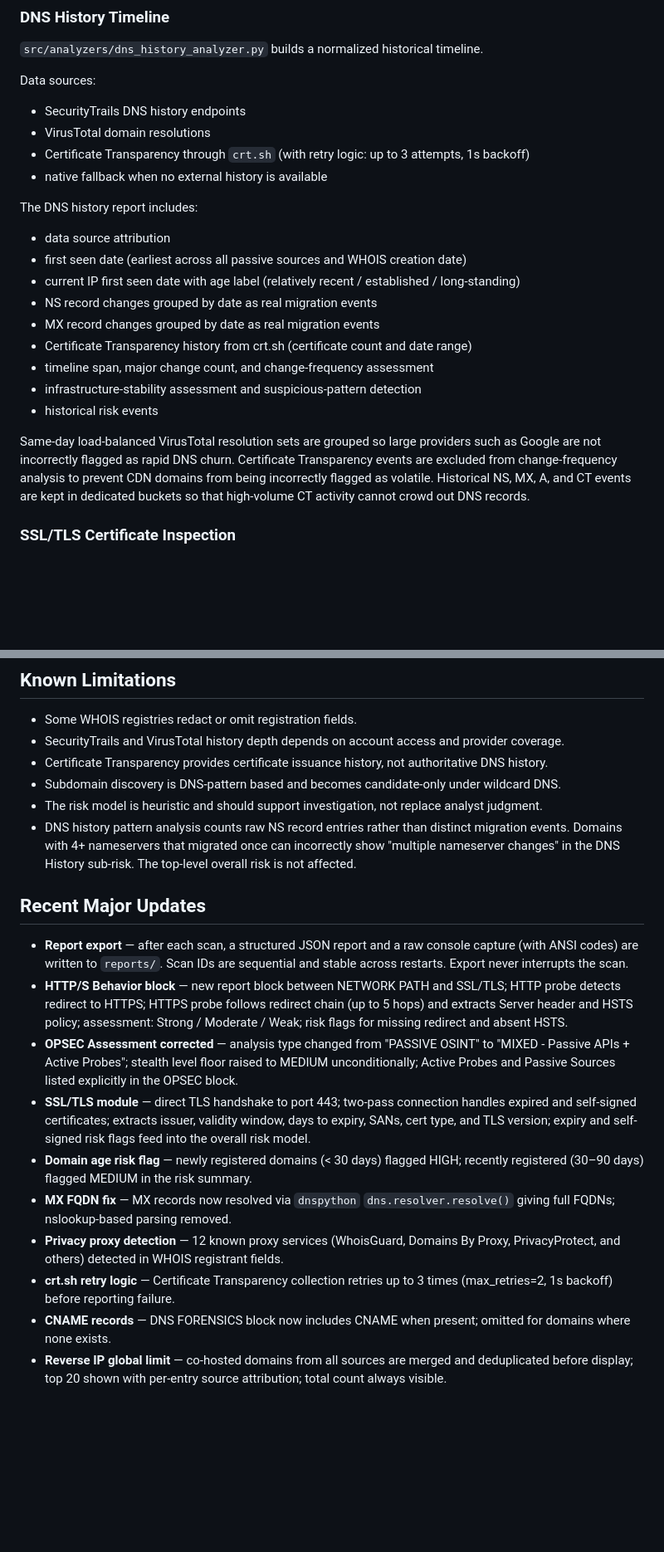
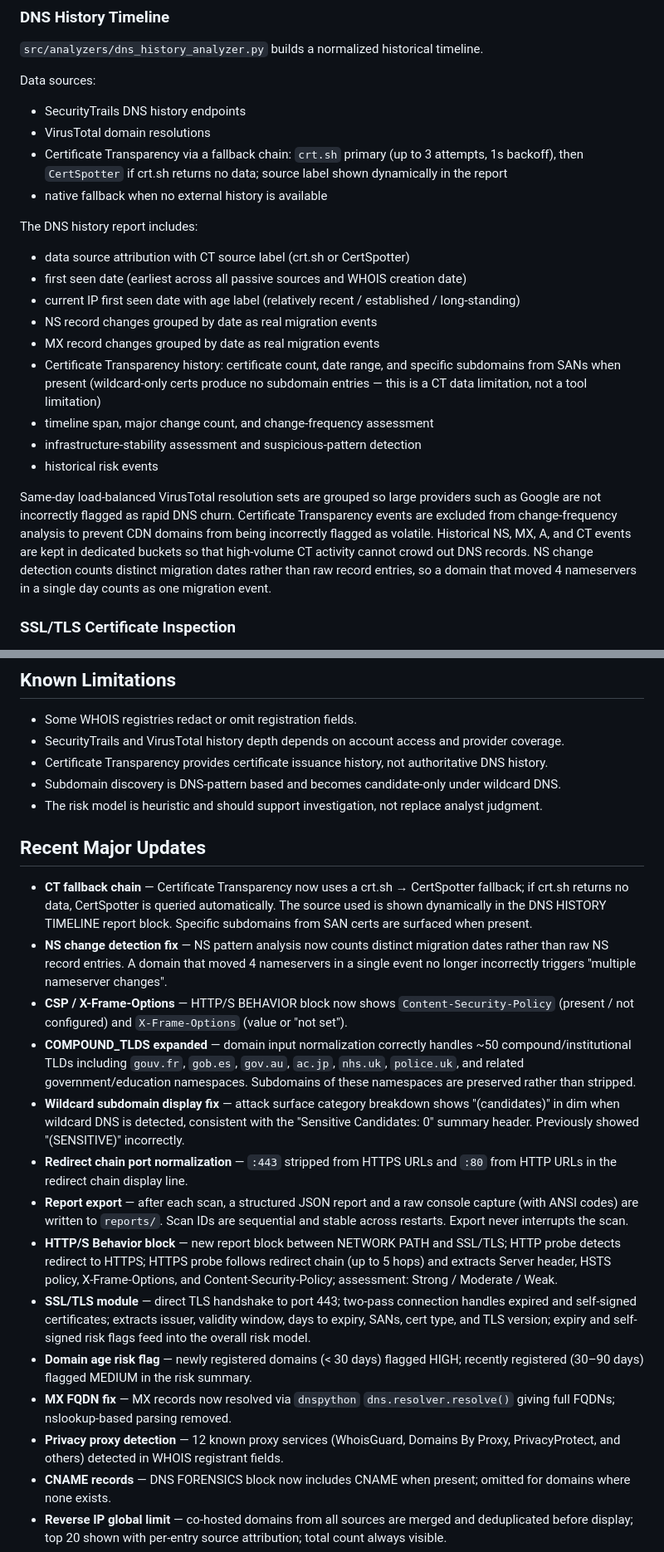
Before and after one commit to herdacas/domain-forensic-analyzer, a Markdown page: README.md, 2 parts joined by grey strips. Shown at 83% size. Drawn GitHub-style; blank space fills up the shorter version.

Commit message:
docs: update README for CT fallback chain and session 2026-05-10 fixes
- CT fallback chain: crt.sh -> CertSpotter with dynamic source label
- NS migration detection: distinct dates instead of raw record count
- CSP / X-Frame-Options added to HTTP/S Behavior block
- COMPOUND_TLDS expansion for gouv.fr and ~50 institutional namespaces
- Wildcard category display fix and redirect chain port normalization
- Removed outdated Known Limitation about NS raw count (fixed)

Co-Authored-By: Claude Sonnet 4.6 <noreply@anthropic.com>

```diff
--- a/README.md
+++ b/README.md
@@ -280,22 +281,22 @@ Data sources:
 
 - SecurityTrails DNS history endpoints
 - VirusTotal domain resolutions
-- Certificate Transparency through `crt.sh` (with retry logic: up to 3 attempts, 1s backoff)
+- Certificate Transparency via a fallback chain: `crt.sh` primary (up to 3 attempts, 1s backoff), then `CertSpotter` if crt.sh returns no data; source label shown dynamically in the report
 - native fallback when no external history is available
 
 The DNS history report includes:
 
-- data source attribution
+- data source attribution with CT source label (crt.sh or CertSpotter)
 - first seen date (earliest across all passive sources and WHOIS creation date)
 - current IP first seen date with age label (relatively recent / established / long-standing)
 - NS record changes grouped by date as real migration events
 - MX record changes grouped by date as real migration events
-- Certificate Transparency history from crt.sh (certificate count and date range)
+- Certificate Transparency history: certificate count, date range, and specific subdomains from SANs when present (wildcard-only certs produce no subdomain entries — this is a CT data limitation, not a tool limitation)
 - timeline span, major change count, and change-frequency assessment
 - infrastructure-stability assessment and suspicious-pattern detection
 - historical risk events
 
-Same-day load-balanced VirusTotal resolution sets are grouped so large providers such as Google are not incorrectly flagged as rapid DNS churn. Certificate Transparency events are excluded from change-frequency analysis to prevent CDN domains from being incorrectly flagged as volatile. Historical NS, MX, A, and CT events are kept in dedicated buckets so that high-volume CT activity cannot crowd out DNS records.
+Same-day load-balanced VirusTotal resolution sets are grouped so large providers such as Google are not incorrectly flagged as rapid DNS churn. Certificate Transparency events are excluded from change-frequency analysis to prevent CDN domains from being incorrectly flagged as volatile. Historical NS, MX, A, and CT events are kept in dedicated buckets so that high-volume CT activity cannot crowd out DNS records. NS change detection counts distinct migration dates rather than raw record entries, so a domain that moved 4 nameservers in a single day counts as one migration event.
 
 ### SSL/TLS Certificate Inspection
 
@@ -484,18 +485,21 @@ The test suite covers:
 - Certificate Transparency provides certificate issuance history, not authoritative DNS history.
 - Subdomain discovery is DNS-pattern based and becomes candidate-only under wildcard DNS.
 - The risk model is heuristic and should support investigation, not replace analyst judgment.
-- DNS history pattern analysis counts raw NS record entries rather than distinct migration events. Domains with 4+ nameservers that migrated once can incorrectly show "multiple nameserver changes" in the DNS History sub-risk. The top-level overall risk is not affected.
 
 ## Recent Major Updates
 
+- **CT fallback chain** — Certificate Transparency now uses a crt.sh → CertSpotter fallback; if crt.sh returns no data, CertSpotter is queried automatically. The source used is shown dynamically in the DNS HISTORY TIMELINE report block. Specific subdomains from SAN certs are surfaced when present.
+- **NS change detection fix** — NS pattern analysis now counts distinct migration dates rather than raw NS record entries. A domain that moved 4 nameservers in a single event no longer incorrectly triggers "multiple nameserver changes".
+- **CSP / X-Frame-Options** — HTTP/S BEHAVIOR block now shows `Content-Security-Policy` (present / not configured) and `X-Frame-Options` (value or "not set").
+- **COMPOUND_TLDS expanded** — domain input normalization correctly handles ~50 compound/institutional TLDs including `gouv.fr`, `gob.es`, `gov.au`, `ac.jp`, `nhs.uk`, `police.uk`, and related government/education namespaces. Subdomains of these namespaces are preserved rather than stripped.
+- **Wildcard subdomain display fix** — attack surface category breakdown shows "(candidates)" in dim when wildcard DNS is detected, consistent with the "Sensitive Candidates: 0" summary header. Previously showed "(SENSITIVE)" incorrectly.
+- **Redirect chain port normalization** — `:443` stripped from HTTPS URLs and `:80` from HTTP URLs in the redirect chain display line.
 - **Report export** — after each scan, a structured JSON report and a raw console capture (with ANSI codes) are written to `reports/`. Scan IDs are sequential and stable across restarts. Export never interrupts the scan.
-- **HTTP/S Behavior block** — new report block between NETWORK PATH and SSL/TLS; HTTP probe detects redirect to HTTPS; HTTPS probe follows redirect chain (up to 5 hops) and extracts Server header and HSTS policy; assessment: Strong / Moderate / Weak; risk flags for missing redirect and absent HSTS.
-- **OPSEC Assessment corrected** — analysis type changed from "PASSIVE OSINT" to "MIXED - Passive APIs + Active Probes"; stealth level floor raised to MEDIUM unconditionally; Active Probes and Passive Sources listed explicitly in the OPSEC block.
+- **HTTP/S Behavior block** — new report block between NETWORK PATH and SSL/TLS; HTTP probe detects redirect to HTTPS; HTTPS probe follows redirect chain (up to 5 hops) and extracts Server header, HSTS policy, X-Frame-Options, and Content-Security-Policy; assessment: Strong / Moderate / Weak.
 - **SSL/TLS module** — direct TLS handshake to port 443; two-pass connection handles expired and self-signed certificates; extracts issuer, validity window, days to expiry, SANs, cert type, and TLS version; expiry and self-signed risk flags feed into the overall risk model.
 - **Domain age risk flag** — newly registered domains (< 30 days) flagged HIGH; recently registered (30–90 days) flagged MEDIUM in the risk summary.
 - **MX FQDN fix** — MX records now resolved via `dnspython` `dns.resolver.resolve()` giving full FQDNs; nslookup-based parsing removed.
 - **Privacy proxy detection** — 12 known proxy services (WhoisGuard, Domains By Proxy, PrivacyProtect, and others) detected in WHOIS registrant fields.
-- **crt.sh retry logic** — Certificate Transparency collection retries up to 3 times (max_retries=2, 1s backoff) before reporting failure.
 - **CNAME records** — DNS FORENSICS block now includes CNAME when present; omitted for domains where none exists.
 - **Reverse IP global limit** — co-hosted domains from all sources are merged and deduplicated before display; top 20 shown with per-entry source attribution; total count always visible.
 - **GEO & ASN block** — report section after TARGET; shows country (ISO code + name), region, city, ASN number, ASN organisation, ISP, hosting type classification, and geographic risk. Data sourced from ip-api.com (no API key required).
```
Also changed, not shown: other parts of README.md (+3 -2 lines).
